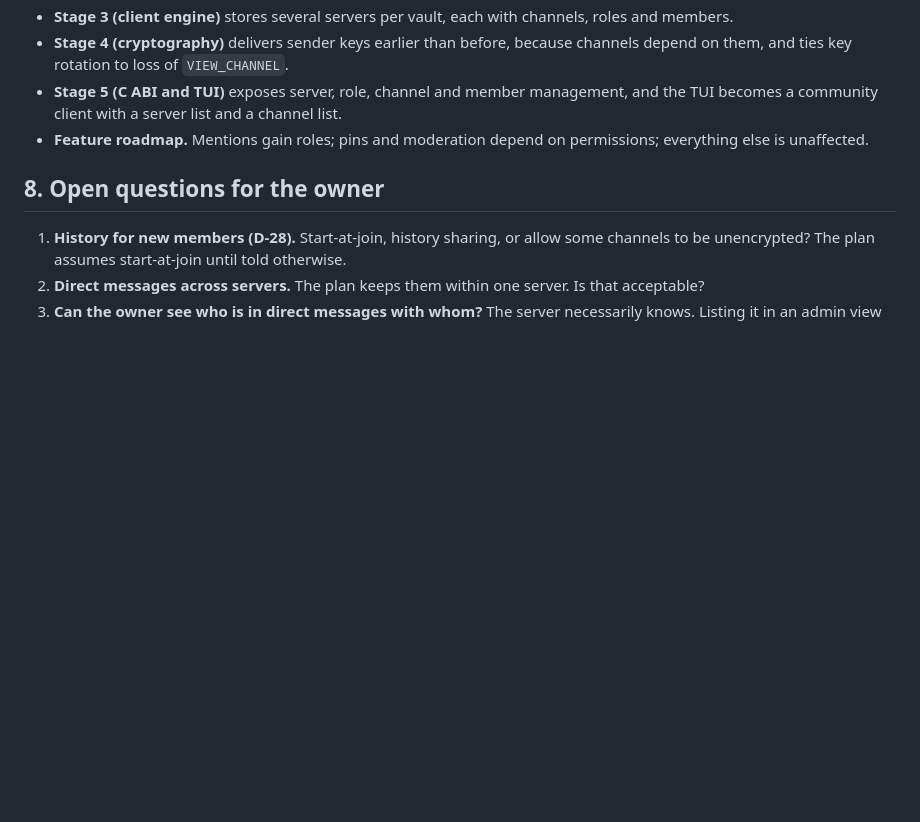
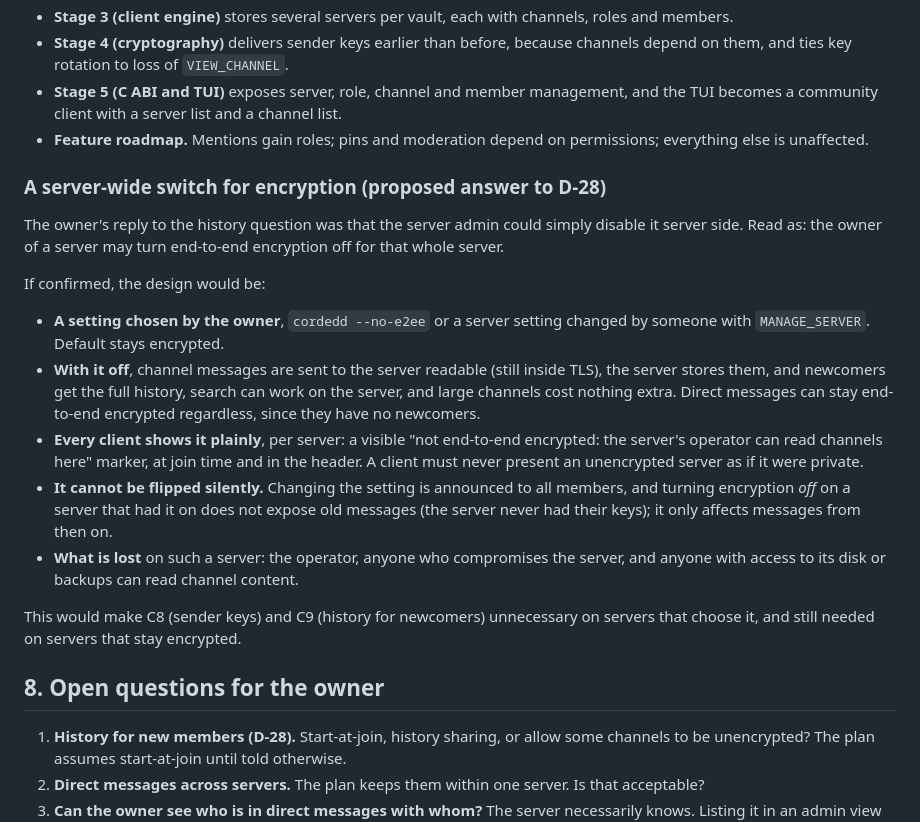
Before and after one commit to AndrewCromar/corded, a Markdown page: master_plan/04-community-model.md, the part around the change. Drawn GitHub-style; blank space fills up the shorter version.

Commit message:
Plan: record the proposed server-wide encryption switch, pending confirmation
Co-Authored-By: Claude Opus 5.5 <noreply@anthropic.com>

```diff
--- a/master_plan/04-community-model.md
+++ b/master_plan/04-community-model.md
@@ -281,6 +281,32 @@ The stage structure stands. What moves:
 - **Feature roadmap.** Mentions gain roles; pins and moderation depend on permissions;
   everything else is unaffected.
 
+### A server-wide switch for encryption (proposed answer to D-28)
+
+The owner's reply to the history question was that the server admin could simply disable
+it server side. Read as: the owner of a server may turn end-to-end encryption off for
+that whole server.
+
+If confirmed, the design would be:
+
+- **A setting chosen by the owner**, `cordedd --no-e2ee` or a server setting changed by
+  someone with `MANAGE_SERVER`. Default stays encrypted.
+- **With it off**, channel messages are sent to the server readable (still inside TLS),
+  the server stores them, and newcomers get the full history, search can work on the
+  server, and large channels cost nothing extra. Direct messages can stay end-to-end
+  encrypted regardless, since they have no newcomers.
+- **Every client shows it plainly**, per server: a visible "not end-to-end encrypted:
+  the server's operator can read channels here" marker, at join time and in the header.
+  A client must never present an unencrypted server as if it were private.
+- **It cannot be flipped silently.** Changing the setting is announced to all members,
+  and turning encryption *off* on a server that had it on does not expose old messages
+  (the server never had their keys); it only affects messages from then on.
+- **What is lost** on such a server: the operator, anyone who compromises the server, and
+  anyone with access to its disk or backups can read channel content.
+
+This would make C8 (sender keys) and C9 (history for newcomers) unnecessary on servers
+that choose it, and still needed on servers that stay encrypted.
+
 ## 8. Open questions for the owner
 
 1. **History for new members (D-28).** Start-at-join, history sharing, or allow some
```
Also changed, not shown: master_plan/02-decisions.md (+1 -1 lines).
